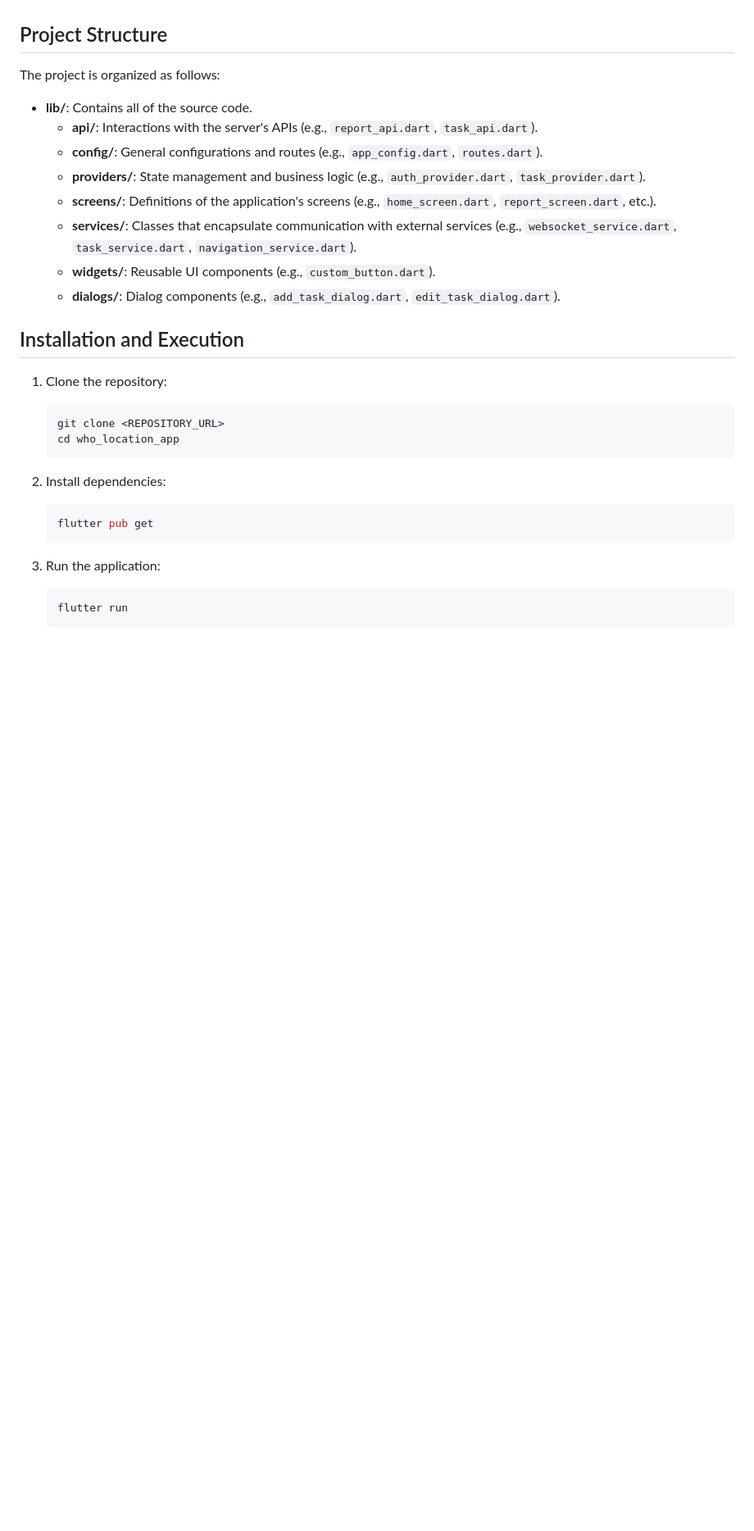
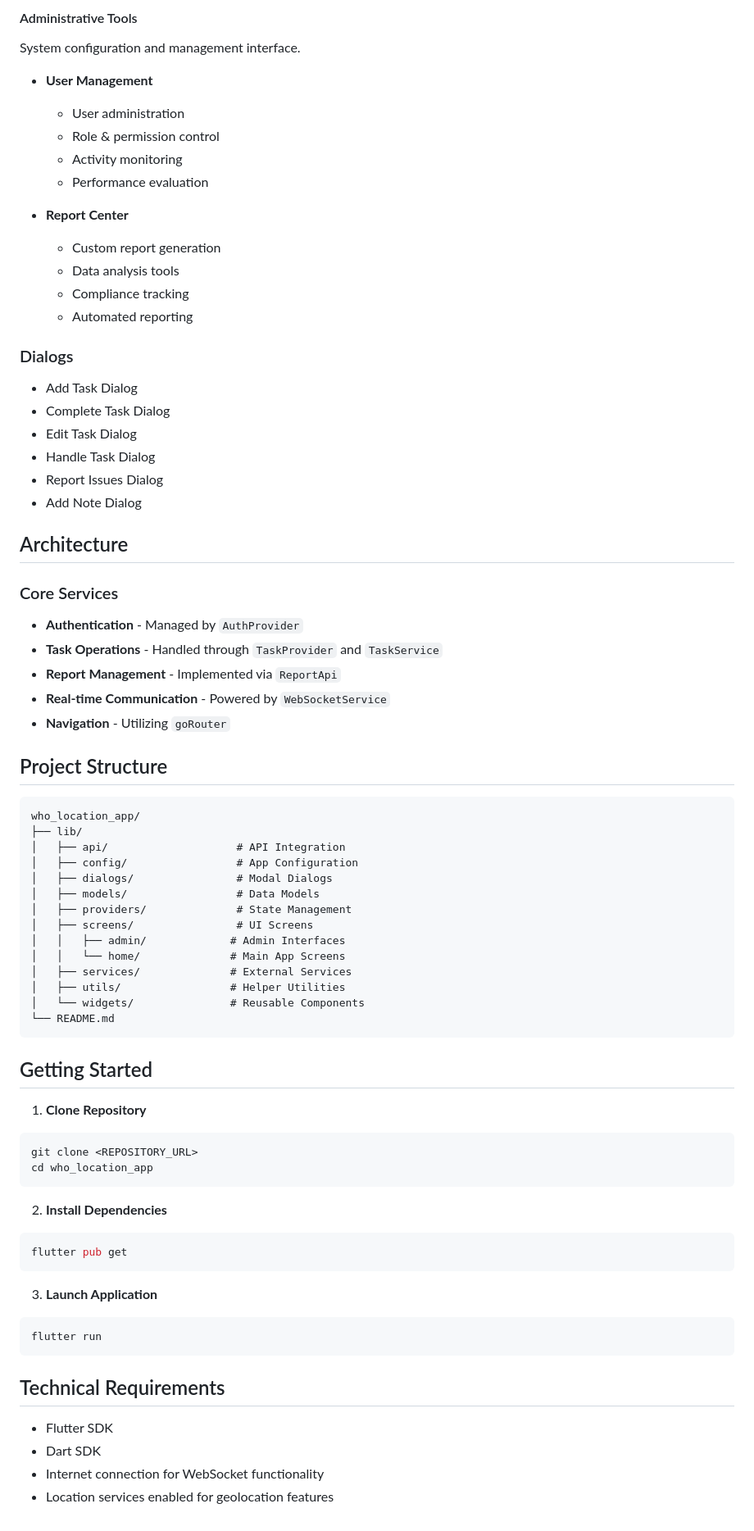
Before and after one commit to Unaiigartua/who_location_app, a Markdown page: README.md, the part around the change printed below. Shown: that part at 82% size. GitHub-like rendering; blank space fills up the shorter version.

````diff
--- a/README.md
+++ b/README.md
@@ -42,31 +131,75 @@ The application follows a modern architecture based on Providers and services, e
+#### Administrative Tools
+System configuration and management interface.
+
+- **User Management**
+  - User administration
+  - Role & permission control
+  - Activity monitoring
+  - Performance evaluation
+
+- **Report Center**
+  - Custom report generation
+  - Data analysis tools
+  - Compliance tracking
+  - Automated reporting
+
+### Dialogs
+- Add Task Dialog
+- Complete Task Dialog
+- Edit Task Dialog
+- Handle Task Dialog
+- Report Issues Dialog
+- Add Note Dialog
+
+## Architecture
+
+### Core Services
+- **Authentication** - Managed by `AuthProvider`
+- **Task Operations** - Handled through `TaskProvider` and `TaskService`
+- **Report Management** - Implemented via `ReportApi`
+- **Real-time Communication** - Powered by `WebSocketService`
+- **Navigation** - Utilizing `goRouter`
 
 ## Project Structure
 
-The project is organized as follows:
+```
+who_location_app/
+├── lib/
+│   ├── api/                    # API Integration
+│   ├── config/                 # App Configuration
+│   ├── dialogs/                # Modal Dialogs
+│   ├── models/                 # Data Models
+│   ├── providers/              # State Management
+│   ├── screens/                # UI Screens
+│   │   ├── admin/             # Admin Interfaces
+│   │   └── home/              # Main App Screens
+│   ├── services/              # External Services
+│   ├── utils/                 # Helper Utilities
+│   └── widgets/               # Reusable Components
+└── README.md
+```
 
-- **lib/**: Contains all of the source code.
-  - **api/**: Interactions with the server's APIs (e.g., `report_api.dart`, `task_api.dart`).
-  - **config/**: General configurations and routes (e.g., `app_config.dart`, `routes.dart`).
-  - **providers/**: State management and business logic (e.g., `auth_provider.dart`, `task_provider.dart`).
-  - **screens/**: Definitions of the application's screens (e.g., `home_screen.dart`, `report_screen.dart`, etc.).
-  - **services/**: Classes that encapsulate communication with external services (e.g., `websocket_service.dart`, `task_service.dart`, `navigation_service.dart`).
-  - **widgets/**: Reusable UI components (e.g., `custom_button.dart`).
-  - **dialogs/**: Dialog components (e.g., `add_task_dialog.dart`, `edit_task_dialog.dart`).
+## Getting Started
 
-## Installation and Execution
+1. **Clone Repository**
+```bash
+git clone <REPOSITORY_URL>
+cd who_location_app
+```
 
-1. Clone the repository:
-   ```sh
-   git clone <REPOSITORY_URL>
-   cd who_location_app
-   ```
+2. **Install Dependencies**
+```bash
+flutter pub get
+```
 
-2. Install dependencies:
-   ```sh
-   flutter pub get
-   ```
+3. **Launch Application**
+```bash
+flutter run
+```
 
-3. Run the application:
-   ```sh
-   flutter run
-   ```
+## Technical Requirements
+
+- Flutter SDK
+- Dart SDK
+- Internet connection for WebSocket functionality
+- Location services enabled for geolocation features
````
Also changed, not shown: other parts of README.md (+117 -28 lines).
